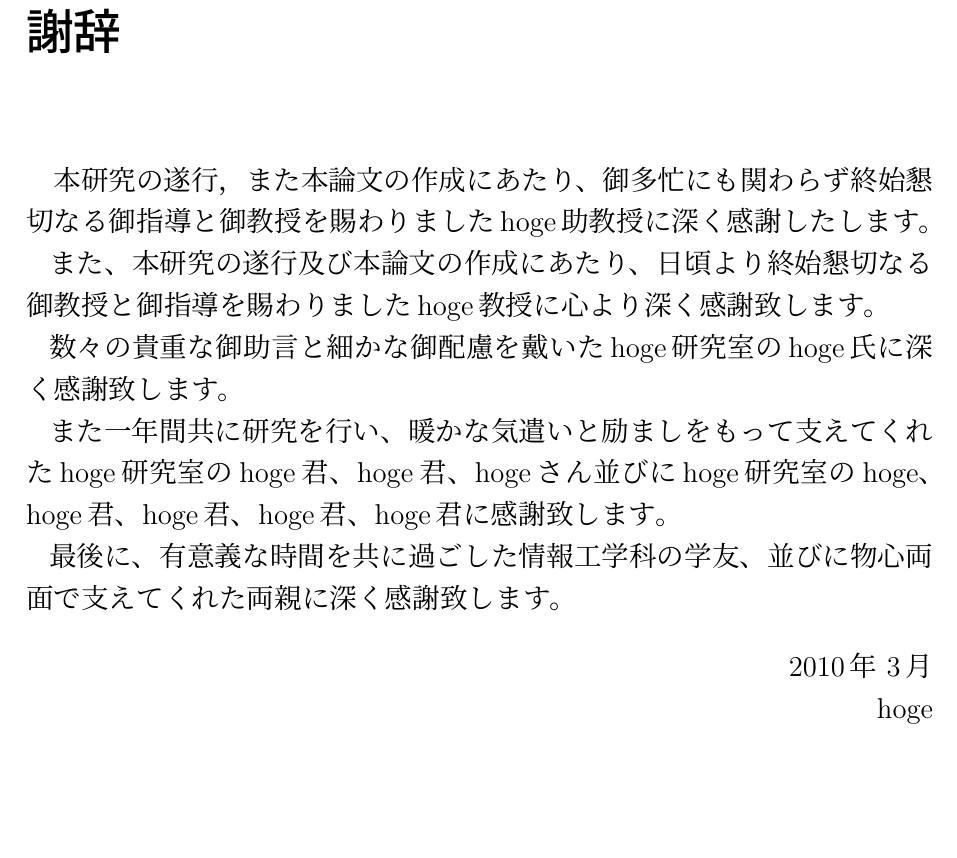
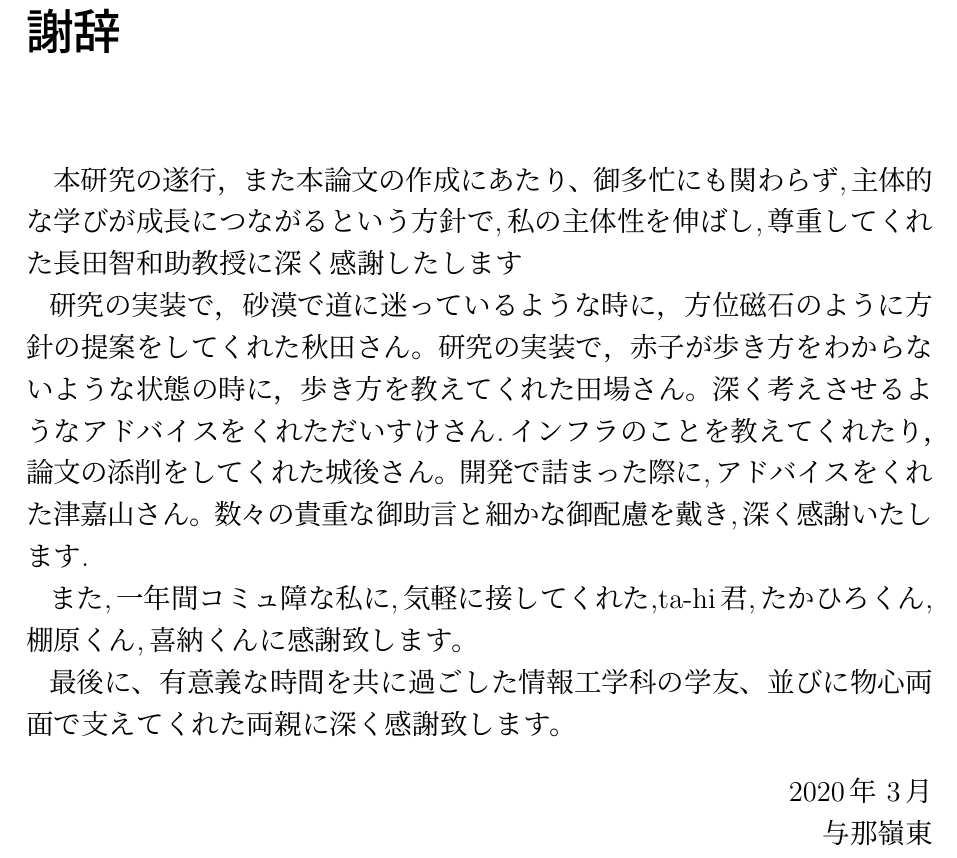
Before and after one commit to East6/Research-paper, a LaTeX thesis (final2/main.tex, which reads final2/thanks.tex): part of page 53 of 53, cut so that both start at the same text, the shorter picture padded with empty space. Compiled offline with pLaTeX and dvipdfmx.

Commit message:
謝辞を記述した.

```diff
--- a/final2/thanks.tex
+++ b/final2/thanks.tex
@@ -6,16 +6,15 @@
 %GISゼミや英語ゼミに参加した人はその分も入れておく．
 %順番は重要なので気を付けるように．(提出前に周りの人に確認してもらう．)
 
-\hspace{1zw}本研究の遂行，また本論文の作成にあたり、御多忙にも関わらず終始懇切なる御指導と御教授を賜わりましたhoge助教授に深く感謝したします。
+\hspace{1zw}本研究の遂行，また本論文の作成にあたり、御多忙にも関わらず,主体的な学びが成長につながるという方針で,私の主体性を伸ばし,尊重してくれた長田智和助教授に深く感謝したします
 
-また、本研究の遂行及び本論文の作成にあたり、日頃より終始懇切なる御教授と御指導を賜わりましたhoge教授に心より深く感謝致します。
+研究の実装で，砂漠で道に迷っているような時に，方位磁石のように方針の提案をしてくれた秋田さん。研究の実装で，赤子が歩き方をわからないような状態の時に，歩き方を教えてくれた田場さん。深く考えさせるようなアドバイスをくれただいすけさん.インフラのことを教えてくれたり，論文の添削をしてくれた城後さん。開発で詰まった際に,アドバイスをくれた津嘉山さん。数々の貴重な御助言と細かな御配慮を戴き,深く感謝いたします.
 
-数々の貴重な御助言と細かな御配慮を戴いたhoge研究室のhoge氏に深く感謝致します。
 
-また一年間共に研究を行い、暖かな気遣いと励ましをもって支えてくれたhoge研究室のhoge君、hoge君、hogeさん並びにhoge研究室のhoge、hoge君、hoge君、hoge君、hoge君に感謝致します。
+また,一年間コミュ障な私に,気軽に接してくれた,ta-hi君,たかひろくん,棚原くん,喜納くんに感謝致します。
 
 最後に、有意義な時間を共に過ごした情報工学科の学友、並びに物心両面で支えてくれた両親に深く感謝致します。
 
 \begin{flushright}
- 2010年 3月 \\ hoge
+ 2020年 3月 \\ 与那嶺東
 \end{flushright}
```
Also changed, not shown: final2/main.pdf.
